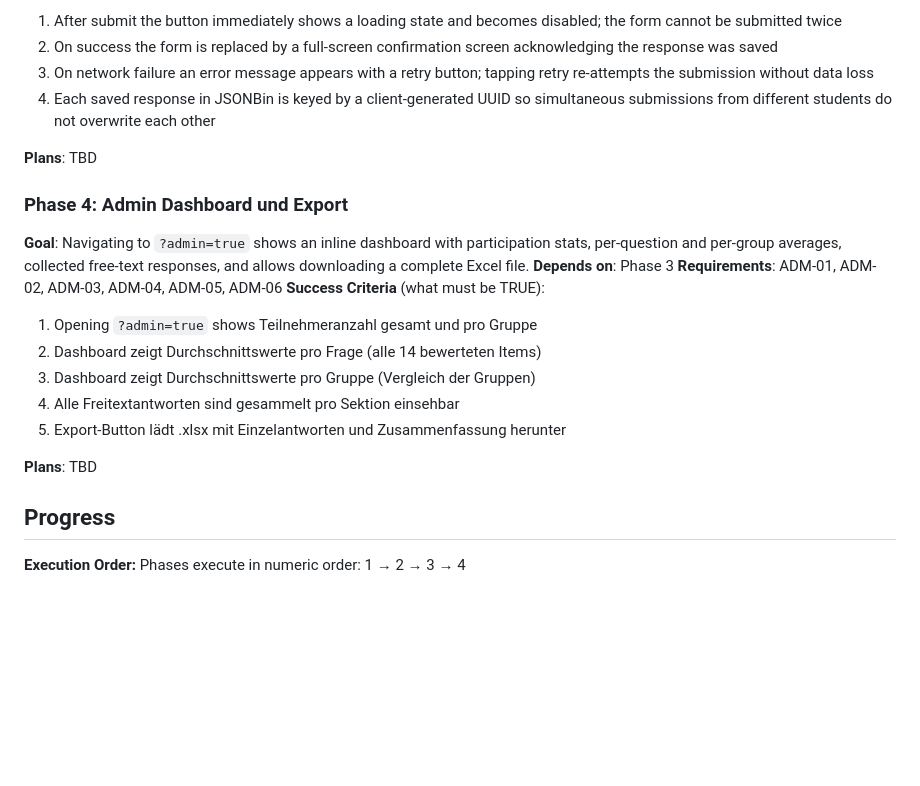
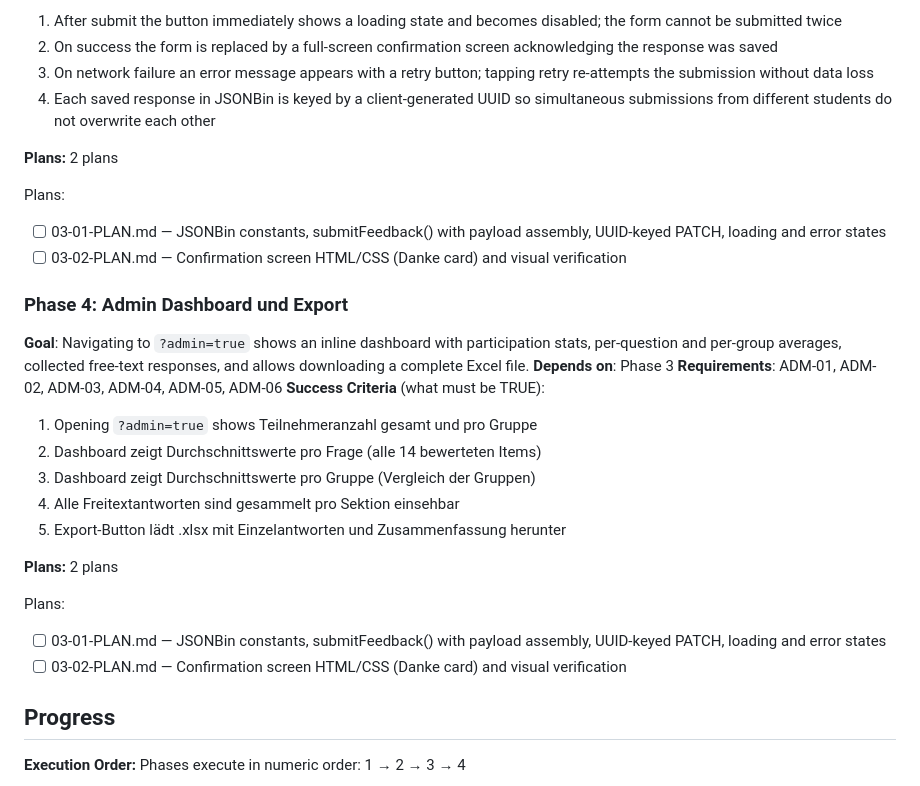
Before and after one commit to RUB-Sportwissenschaft/feedback, a Markdown page: .planning/ROADMAP.md, the part around the change. Rendered like a GitHub page; blank space fills up the shorter version.

Commit message:
docs(03): create phase plan
2 plans across 2 waves covering BACK-01, BACK-02, BACK-03.

Co-Authored-By: Claude Sonnet 4.6 <noreply@anthropic.com>

```diff
--- a/.planning/ROADMAP.md
+++ b/.planning/ROADMAP.md
@@ -62,7 +62,11 @@ A single-file feedback web app for ~80 students on a ski trip. Built in 4 sequen
 3. On network failure an error message appears with a retry button; tapping retry re-attempts the submission without data loss
 4. Each saved response in JSONBin is keyed by a client-generated UUID so simultaneous submissions from different students do not overwrite each other
 
-**Plans**: TBD
+**Plans:** 2 plans
+
+Plans:
+- [ ] 03-01-PLAN.md — JSONBin constants, submitFeedback() with payload assembly, UUID-keyed PATCH, loading and error states
+- [ ] 03-02-PLAN.md — Confirmation screen HTML/CSS (Danke card) and visual verification
 
 ### Phase 4: Admin Dashboard und Export
 
@@ -77,7 +81,11 @@ A single-file feedback web app for ~80 students on a ski trip. Built in 4 sequen
 4. Alle Freitextantworten sind gesammelt pro Sektion einsehbar
 5. Export-Button l&#x00e4;dt .xlsx mit Einzelantworten und Zusammenfassung herunter
 
-**Plans**: TBD
+**Plans:** 2 plans
+
+Plans:
+- [ ] 03-01-PLAN.md — JSONBin constants, submitFeedback() with payload assembly, UUID-keyed PATCH, loading and error states
+- [ ] 03-02-PLAN.md — Confirmation screen HTML/CSS (Danke card) and visual verification
 
 ## Progress
 
```
Also changed, not shown: 2 other files.
